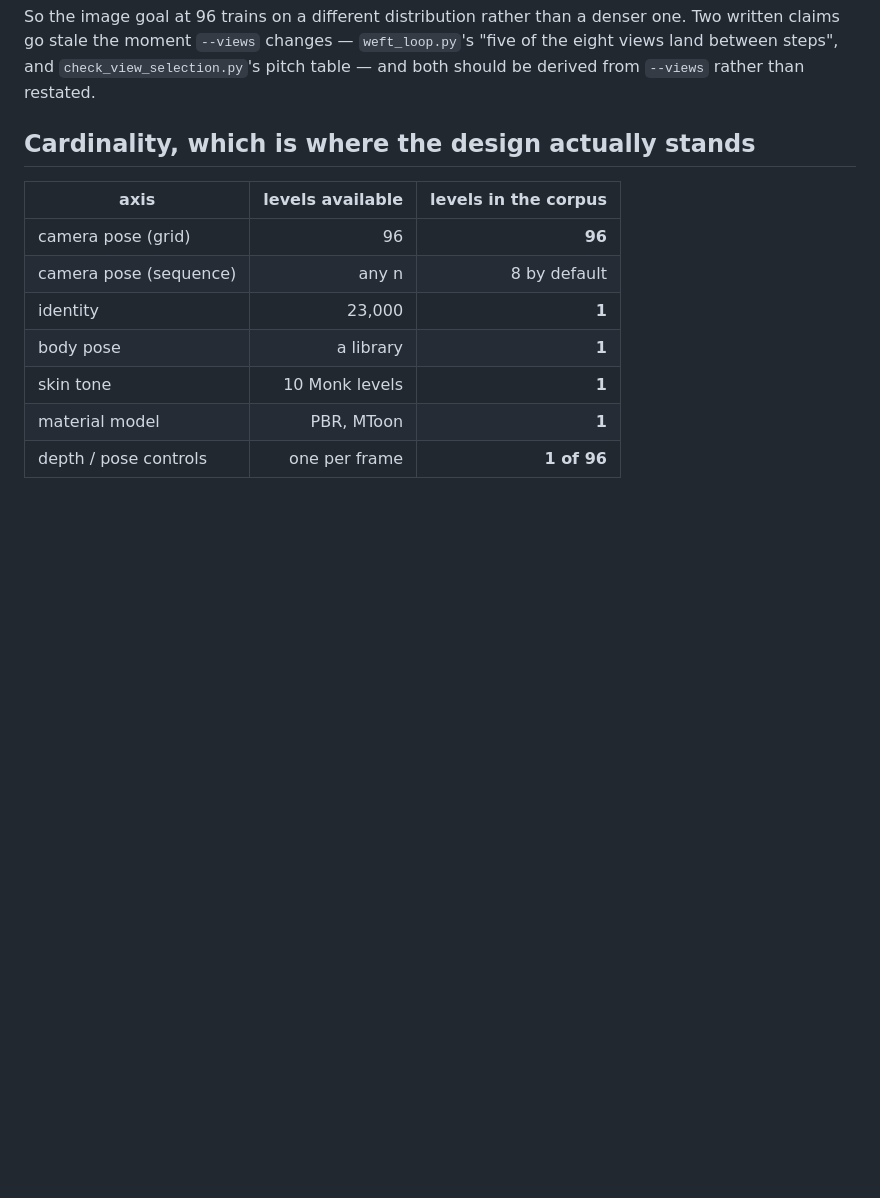
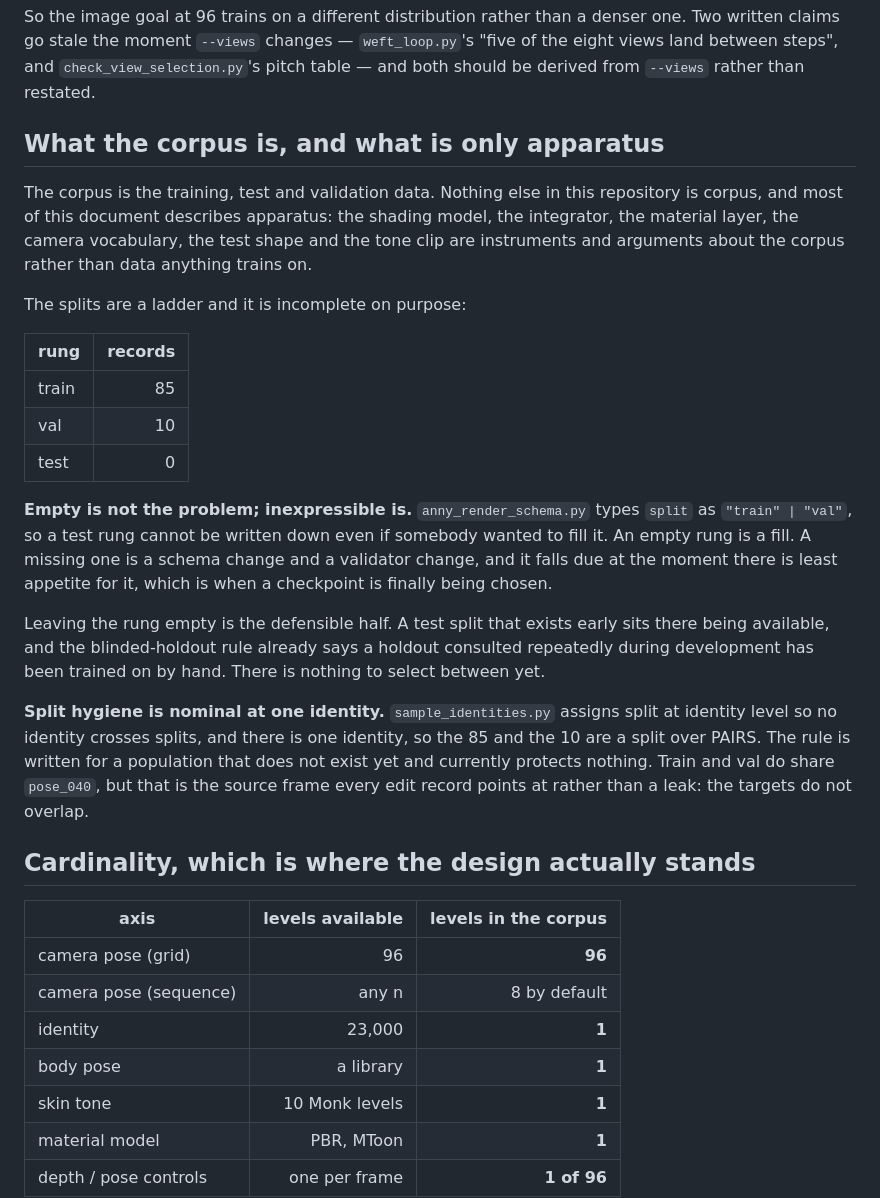
Before and after one commit to weftspun/anny-render-corpus, a Markdown page: CORPUS_DESIGN.md, the part around the change. Rendered like a GitHub page; blank space fills up the shorter version.

Commit message:
Say what the corpus is, and that its split ladder is deliberately incomplete
The corpus is training, test and validation data. Most of this document was
describing apparatus -- the shading model, the integrator, the material layer,
the test shape, the tone clip -- as though it were corpus.

The ladder is 85 train, 10 val, 0 test, and the empty rung is the defensible
half: a holdout that exists early sits there being available, which is what the
blinded-holdout rule warns about, and nothing is being selected between yet.

What is not defensible is that `split` is typed "train" | "val", so the rung
cannot be written down at all. An empty rung is a fill; a missing one is a
schema change and a validator change falling due when a checkpoint is finally
being chosen.

Split hygiene is also nominal at one identity: the rule assigns split per
identity so none crosses, and with one identity the 85 and 10 are a split over
pairs. Train and val share pose_040, which is the source frame every edit record
points at rather than a leak.

```diff
--- a/CORPUS_DESIGN.md
+++ b/CORPUS_DESIGN.md
@@ -37,6 +37,37 @@ So the image goal at 96 trains on a different distribution rather than a denser
 written claims go stale the moment `--views` changes — `weft_loop.py`'s "five of the eight
 views land between steps", and `check_view_selection.py`'s pitch table — and both should be
 derived from `--views` rather than restated.
+
+## What the corpus is, and what is only apparatus
+
+The corpus is the training, test and validation data. Nothing else in this repository is
+corpus, and most of this document describes apparatus: the shading model, the integrator, the
+material layer, the camera vocabulary, the test shape and the tone clip are instruments and
+arguments about the corpus rather than data anything trains on.
+
+The splits are a ladder and it is incomplete on purpose:
+
+| rung | records |
+| --- | ---: |
+| train | 85 |
+| val | 10 |
+| test | 0 |
+
+**Empty is not the problem; inexpressible is.** `anny_render_schema.py` types `split` as
+`"train" | "val"`, so a test rung cannot be written down even if somebody wanted to fill it.
+An empty rung is a fill. A missing one is a schema change and a validator change, and it
+falls due at the moment there is least appetite for it, which is when a checkpoint is finally
+being chosen.
+
+Leaving the rung empty is the defensible half. A test split that exists early sits there being
+available, and the blinded-holdout rule already says a holdout consulted repeatedly during
+development has been trained on by hand. There is nothing to select between yet.
+
+**Split hygiene is nominal at one identity.** `sample_identities.py` assigns split at identity
+level so no identity crosses splits, and there is one identity, so the 85 and the 10 are a
+split over PAIRS. The rule is written for a population that does not exist yet and currently
+protects nothing. Train and val do share `pose_040`, but that is the source frame every edit
+record points at rather than a leak: the targets do not overlap.
 
 ## Cardinality, which is where the design actually stands
 
```
